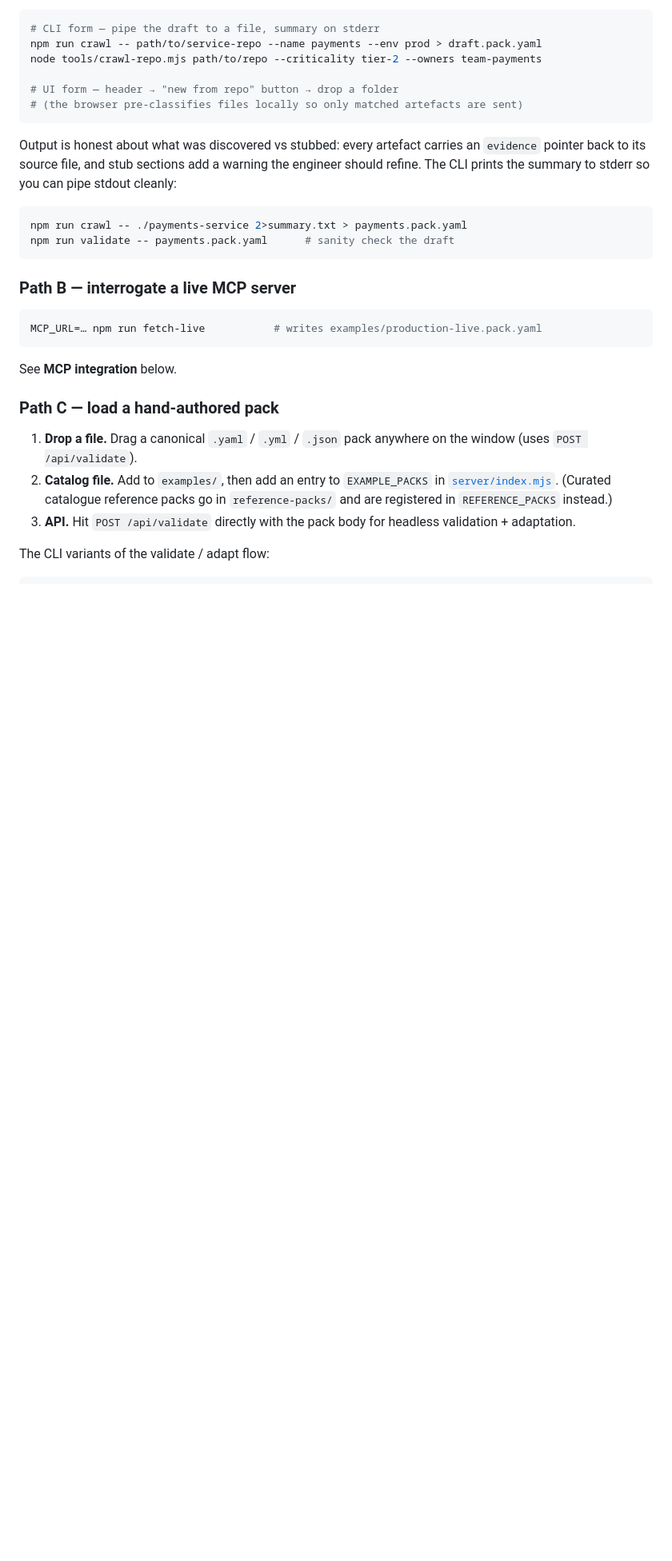
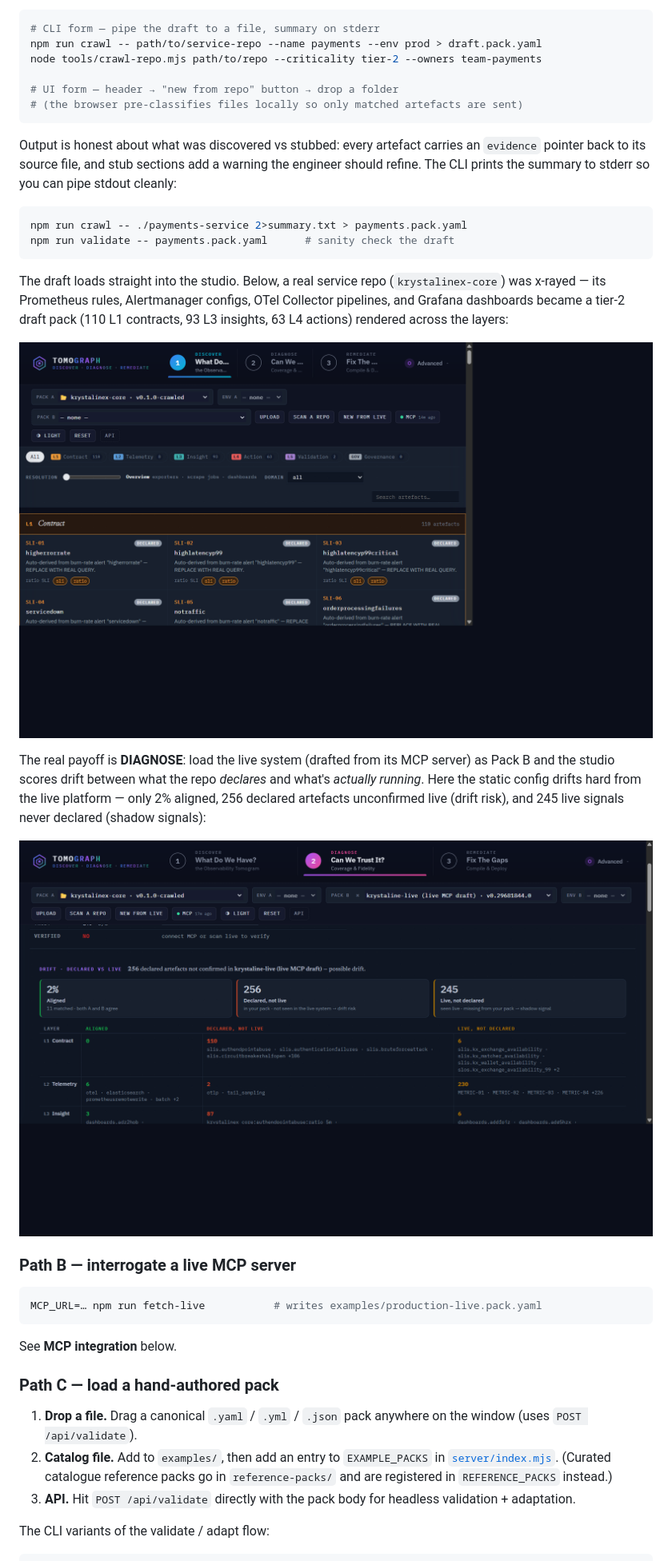
Before and after one commit to MoebiusX/tomograph, a Markdown page: README.md, the part around the change. Shown at 80% size. Drawn GitHub-style; pictures changed too: docs/img/xray-diagnose-drift.png (added), docs/img/xray-discover.png (added); blank space fills up the shorter version.

Commit message:
docs: add x-ray walkthrough screenshots (crawled repo + drift vs live MCP)
Worked example in the Path A section: krystalinex-core x-rayed into a tier-2 draft pack (Discover inventory) then compared in Diagnose against the live system drafted from its MCP server -- showing 2% alignment, 256 declared-not-live (drift) and 245 live-not-declared (shadow signals). Screenshots under docs/img/.

````diff
--- a/README.md
+++ b/README.md
@@ -169,6 +169,21 @@ npm run crawl -- ./payments-service 2>summary.txt > payments.pack.yaml
 npm run validate -- payments.pack.yaml      # sanity check the draft
 ```
 
+The draft loads straight into the studio. Below, a real service repo
+(`krystalinex-core`) was x-rayed — its Prometheus rules, Alertmanager configs,
+OTel Collector pipelines, and Grafana dashboards became a tier-2 draft pack
+(110 L1 contracts, 93 L3 insights, 63 L4 actions) rendered across the layers:
+
+![Discover — the x-rayed repo rendered as a layered ObservabilityPack](docs/img/xray-discover.png)
+
+The real payoff is **DIAGNOSE**: load the live system (drafted from its MCP
+server) as Pack B and the studio scores drift between what the repo *declares*
+and what's *actually running*. Here the static config drifts hard from the live
+platform — only 2% aligned, 256 declared artefacts unconfirmed live (drift
+risk), and 245 live signals never declared (shadow signals):
+
+![Diagnose — drift between the declared pack and the live MCP system](docs/img/xray-diagnose-drift.png)
+
 ### Path B — interrogate a live MCP server
 
 ```bash
````
